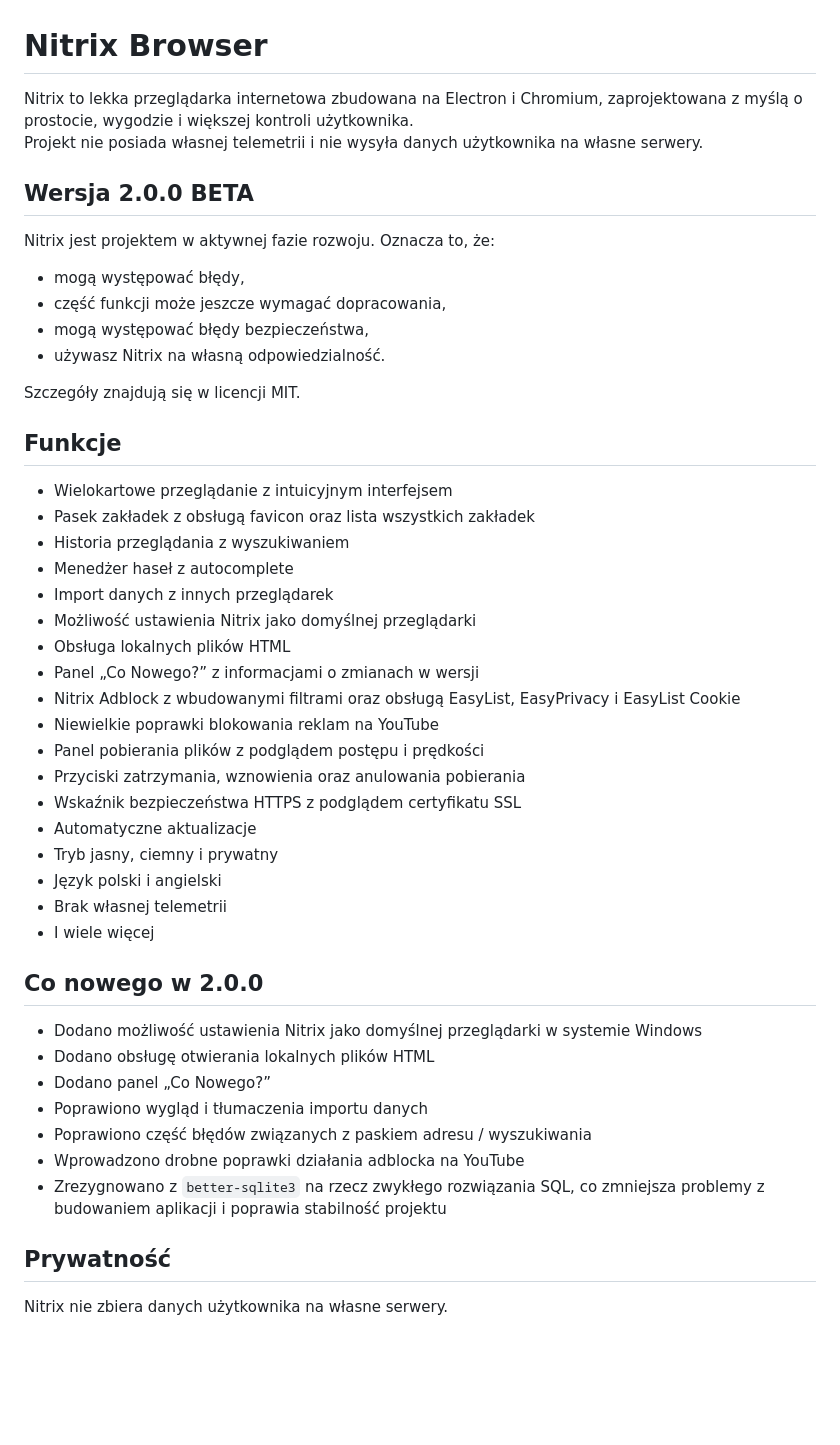
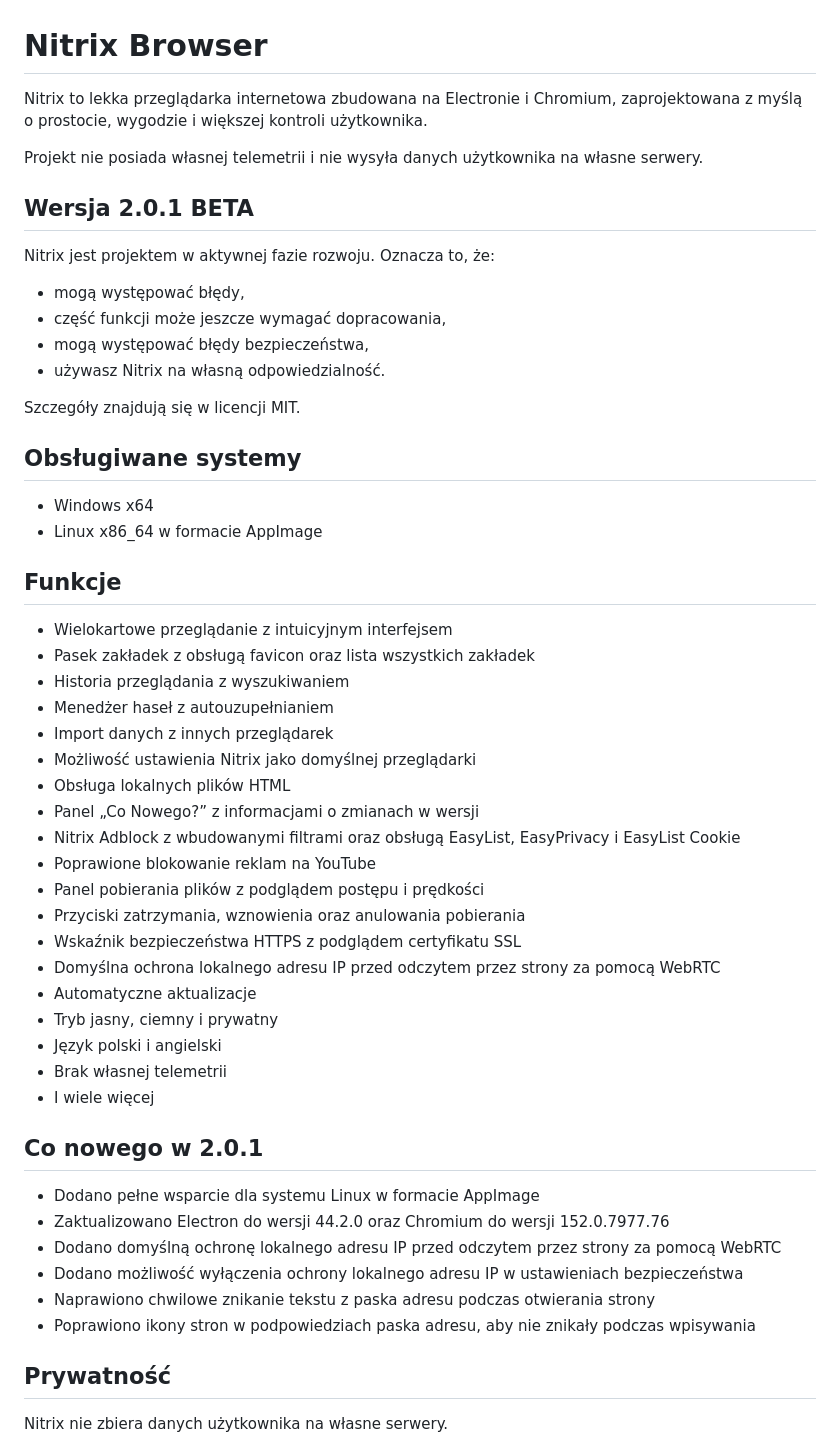
Before and after one commit to TheNitrixBrowser/Nitrixbrowser, a Markdown page: README.md, the part around one of its changes. Drawn GitHub-style; blank space fills up the shorter version.

```diff
--- a/README.md
+++ b/README.md
@@ -1,9 +1,10 @@
 # Nitrix Browser
 
-Nitrix to lekka przeglądarka internetowa zbudowana na Electron i Chromium, zaprojektowana z myślą o prostocie, wygodzie i większej kontroli użytkownika.
+Nitrix to lekka przeglądarka internetowa zbudowana na Electronie i Chromium, zaprojektowana z myślą o prostocie, wygodzie i większej kontroli użytkownika.
+
 Projekt nie posiada własnej telemetrii i nie wysyła danych użytkownika na własne serwery.
 
-## Wersja 2.0.0 BETA
+## Wersja 2.0.1 BETA
 
 Nitrix jest projektem w aktywnej fazie rozwoju. Oznacza to, że:
 
@@ -14,36 +15,41 @@ Nitrix jest projektem w aktywnej fazie rozwoju. Oznacza to, że:
 
 Szczegóły znajdują się w licencji MIT.
 
+## Obsługiwane systemy
+
+- Windows x64
+- Linux x86_64 w formacie AppImage
+
 ## Funkcje
 
 - Wielokartowe przeglądanie z intuicyjnym interfejsem
 - Pasek zakładek z obsługą favicon oraz lista wszystkich zakładek
 - Historia przeglądania z wyszukiwaniem
-- Menedżer haseł z autocomplete
+- Menedżer haseł z autouzupełnianiem
 - Import danych z innych przeglądarek
 - Możliwość ustawienia Nitrix jako domyślnej przeglądarki
 - Obsługa lokalnych plików HTML
 - Panel „Co Nowego?” z informacjami o zmianach w wersji
 - Nitrix Adblock z wbudowanymi filtrami oraz obsługą EasyList, EasyPrivacy i EasyList Cookie
-- Niewielkie poprawki blokowania reklam na YouTube
+- Poprawione blokowanie reklam na YouTube
 - Panel pobierania plików z podglądem postępu i prędkości
 - Przyciski zatrzymania, wznowienia oraz anulowania pobierania
 - Wskaźnik bezpieczeństwa HTTPS z podglądem certyfikatu SSL
+- Domyślna ochrona lokalnego adresu IP przed odczytem przez strony za pomocą WebRTC
 - Automatyczne aktualizacje
 - Tryb jasny, ciemny i prywatny
 - Język polski i angielski
 - Brak własnej telemetrii
 - I wiele więcej
 
-## Co nowego w 2.0.0
+## Co nowego w 2.0.1
 
-- Dodano możliwość ustawienia Nitrix jako domyślnej przeglądarki w systemie Windows
-- Dodano obsługę otwierania lokalnych plików HTML
-- Dodano panel „Co Nowego?”
-- Poprawiono wygląd i tłumaczenia importu danych
-- Poprawiono część błędów związanych z paskiem adresu / wyszukiwania
-- Wprowadzono drobne poprawki działania adblocka na YouTube
-- Zrezygnowano z `better-sqlite3` na rzecz zwykłego rozwiązania SQL, co zmniejsza problemy z budowaniem aplikacji i poprawia stabilność projektu
+- Dodano pełne wsparcie dla systemu Linux w formacie AppImage
+- Zaktualizowano Electron do wersji 44.2.0 oraz Chromium do wersji 152.0.7977.76
+- Dodano domyślną ochronę lokalnego adresu IP przed odczytem przez strony za pomocą WebRTC
+- Dodano możliwość wyłączenia ochrony lokalnego adresu IP w ustawieniach bezpieczeństwa
+- Naprawiono chwilowe znikanie tekstu z paska adresu podczas otwierania strony
+- Poprawiono ikony stron w podpowiedziach paska adresu, aby nie znikały podczas wpisywania
 
 ## Prywatność
 
```
Also changed, not shown: other parts of README.md (+21 -1 lines).
